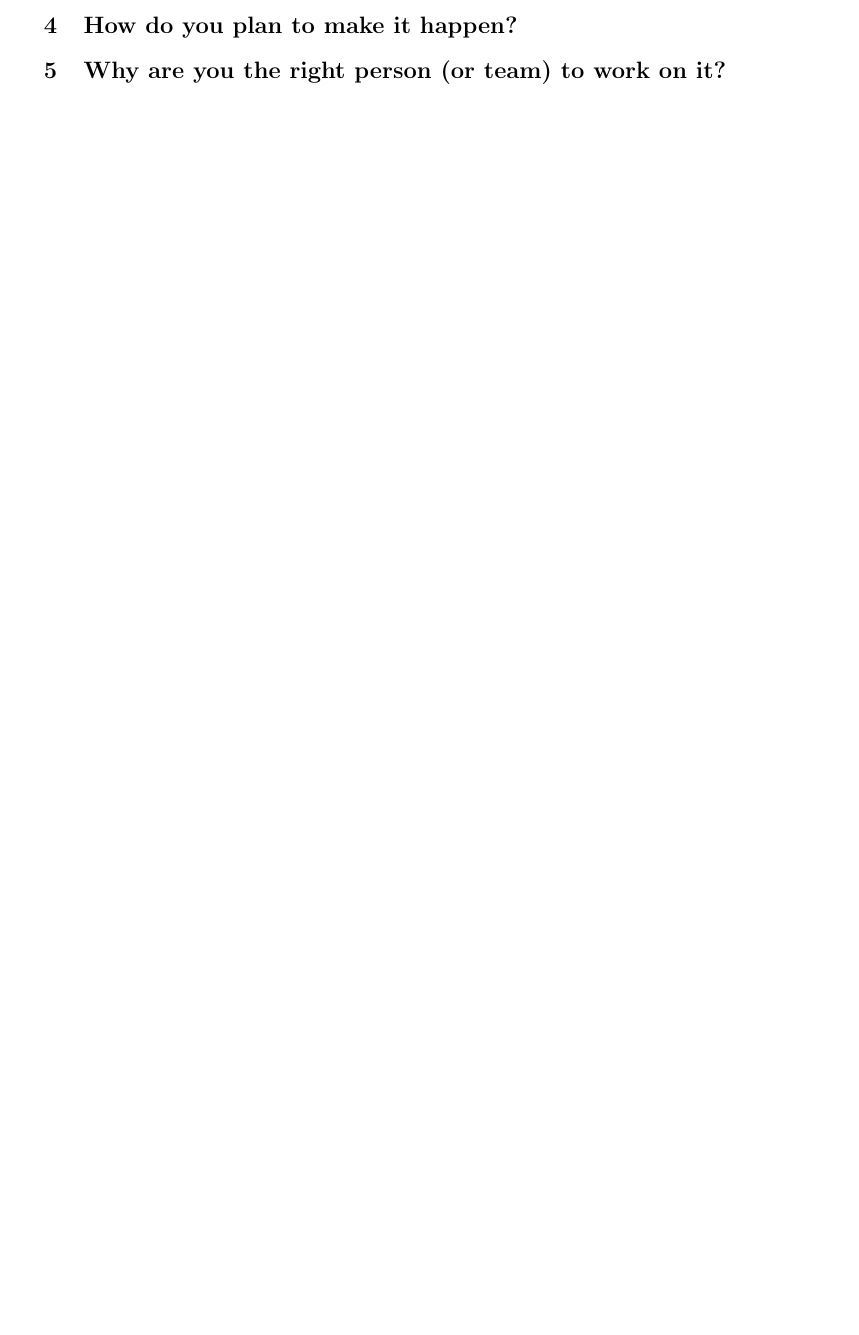
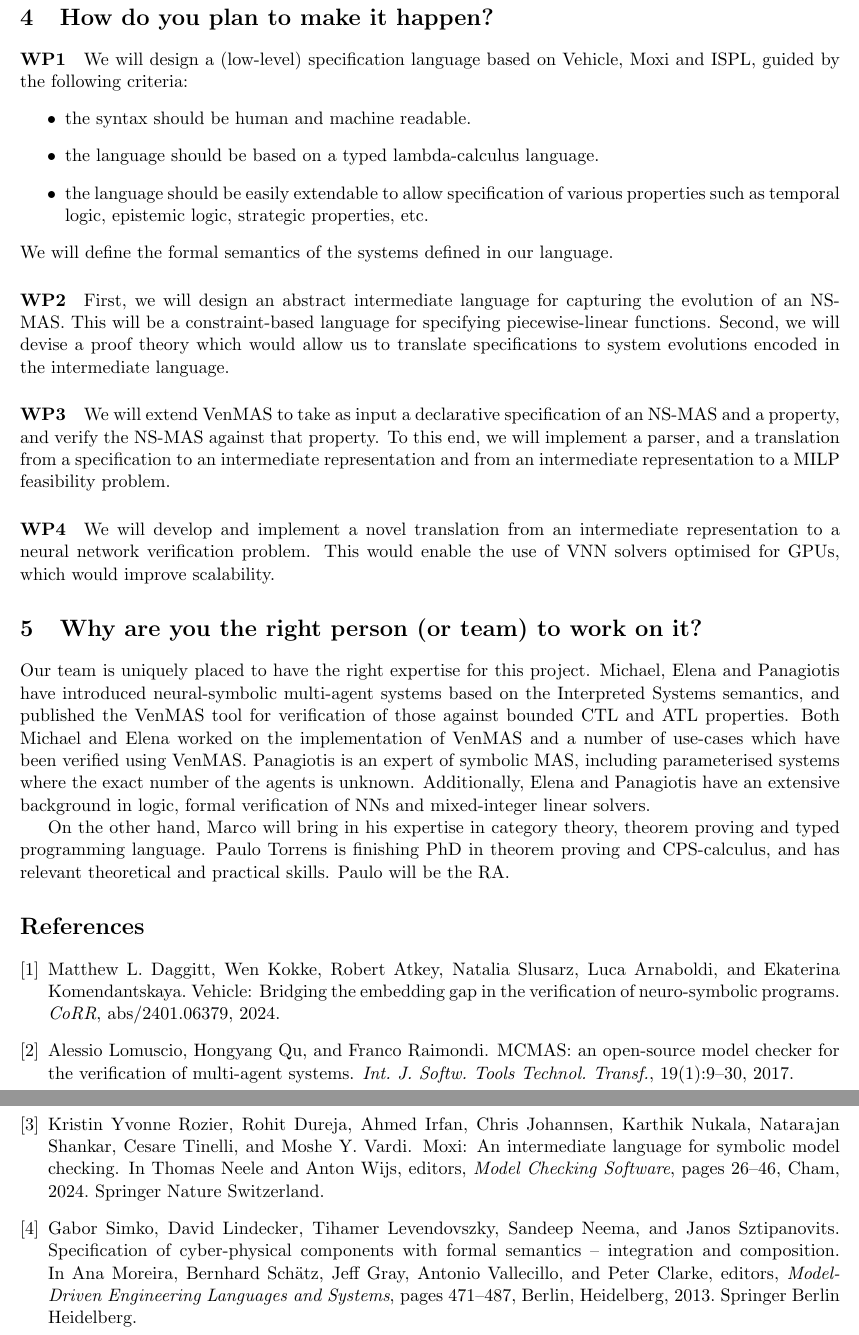
Before and after one commit to pkouvaros/aria, a LaTeX document (application.tex): part of the page before the commit and two parts of pages 2 and 3 of 3 after it, the two joined at a grey line, cut so that both start at the same text, the shorter picture padded with empty space. Compiled offline with pdfLaTeX.

Commit message:
added Elena's stuff without properly adjusting to the text by Panos

```diff
--- a/application.tex
+++ b/application.tex
@@ -89,6 +120,36 @@ simplified at no or little performance drops.
 %* What does success look like to you? If there are ways to
 %measure it, do you have early thoughts on how you ’ll do
 %that?
+
+
+\paragraph{WP1} We will design a (low-level) specification language
+based on Vehicle, Moxi and ISPL, guided by the following criteria:
+\begin{itemize}
+\item the syntax should be human and machine readable.
+\item the language should be based on a typed lambda-calculus language.
+\item the language should be easily extendable to allow specification
+  of various properties such as temporal logic, epistemic logic,
+  strategic properties, etc.
+\end{itemize}
+We will define the formal semantics of the systems defined in our language.
+
+\paragraph{WP2}  First, we will design an abstract intermediate language
+for capturing the evolution of an NS-MAS. This will be a
+constraint-based language for specifying piecewise-linear
+functions. Second, we will devise a proof theory which would allow us
+to translate specifications to system evolutions encoded in the
+intermediate language.
+
+\paragraph{WP3}  We will extend VenMAS to take as input a declarative
+specification of an NS-MAS and a property, and verify the NS-MAS
+against that property. To this end, we will implement a parser, and a
+translation from a specification to an intermediate representation
+and from an intermediate representation to a MILP feasibility problem.
+
+\paragraph{WP4} We will develop and implement a novel translation from
+an intermediate representation to a neural network verification
+problem. This would enable the use of VNN solvers optimised for GPUs,
+which would improve scalability.
 
 \section{Why are you the right person (or
 team) to work on it?}
@@ -99,4 +160,26 @@ team) to work on it?}
 %* If you're looking to extend your team, what key expertise
 %should the next member bring?
 
+Our team is uniquely placed to have the right expertise for this
+project. Michael, Elena and Panagiotis have introduced neural-symbolic
+multi-agent systems based on the Interpreted Systems semantics, and
+published the VenMAS tool for verification of those against bounded
+CTL and ATL properties.  Both Michael and Elena worked on the
+implementation of VenMAS and a number of use-cases which have been
+verified using VenMAS.  Panagiotis is an expert of symbolic MAS,
+including parameterised systems where the exact number of the agents
+is unknown.  Additionally, Elena and Panagiotis have an extensive
+background in logic, formal verification of NNs and mixed-integer
+linear solvers.
+
+On the other hand, Marco will bring in his expertise in category
+theory, theorem proving and typed programming language.  Paulo Torrens
+is finishing PhD in theorem proving and CPS-calculus, and has relevant
+theoretical and practical skills. Paulo will be the RA.
+
+
+
+\bibliographystyle{plain}
+\bibliography{bibl}
+
 \end{document}
```
Also changed, not shown: bibl.bib (added, +55 -0 lines), application.tex (35 more changed lines).
